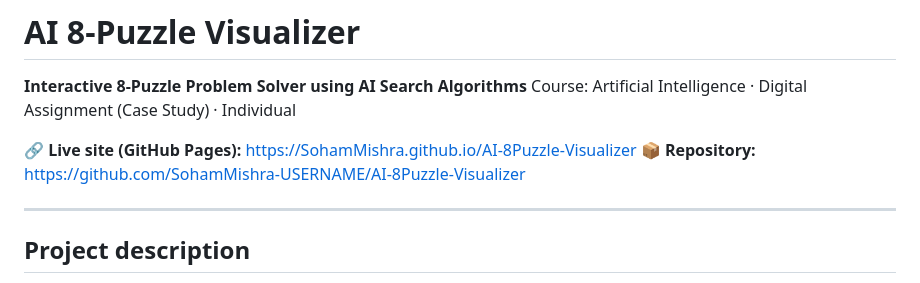
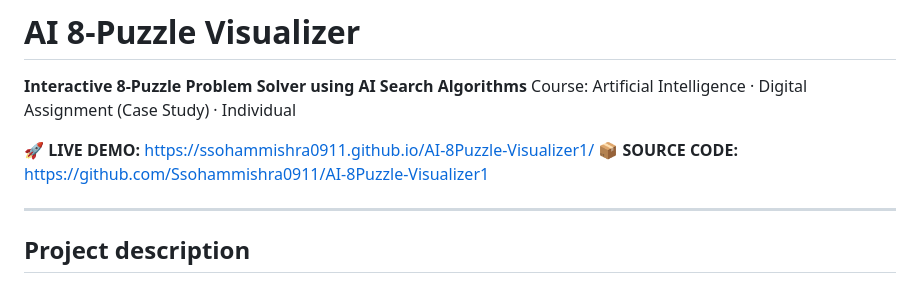
Before and after one commit to Ssohammishra0911/AI-8Puzzle-Visualizer1, a Markdown page: README.md, the part around the change. Rendered like a GitHub page.

Commit message:
Revise live demo and source code links in README
Updated links for live demo and source code in README.

```diff
--- a/README.md
+++ b/README.md
@@ -3,8 +3,8 @@
 **Interactive 8-Puzzle Problem Solver using AI Search Algorithms**
 Course: Artificial Intelligence · Digital Assignment (Case Study) · Individual
 
-🔗 **Live site (GitHub Pages):** https://SohamMishra.github.io/AI-8Puzzle-Visualizer
-📦 **Repository:** https://github.com/SohamMishra-USERNAME/AI-8Puzzle-Visualizer
+🚀 **LIVE DEMO:** https://ssohammishra0911.github.io/AI-8Puzzle-Visualizer1/
+📦 **SOURCE CODE:** https://github.com/Ssohammishra0911/AI-8Puzzle-Visualizer1
 
 ---
 
```
